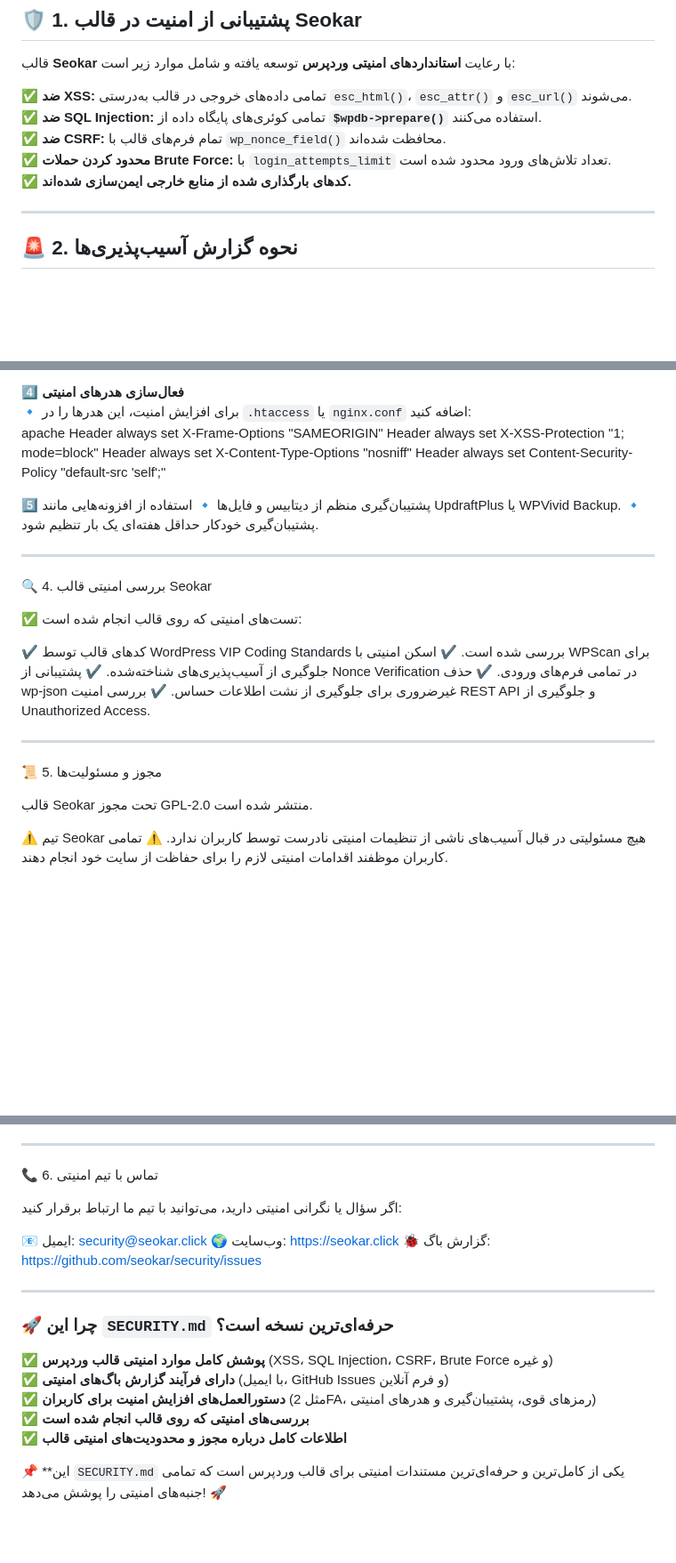
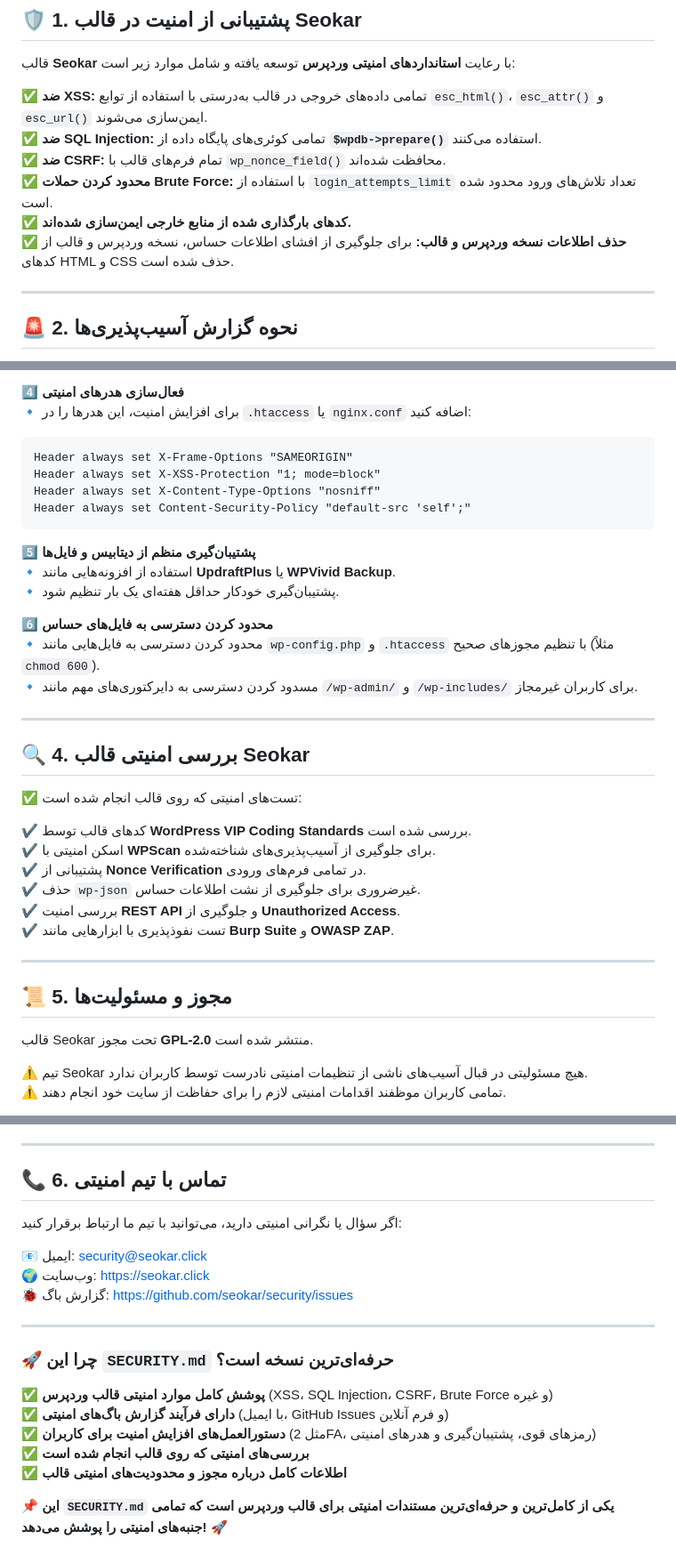
Before and after one commit to akbarisajjad/final-theme, a Markdown page: Seokar/SECURITY.md, 3 parts joined by grey strips. Shown at 89% size. GitHub-like rendering; blank space fills up the shorter version.

````diff
--- a/Seokar/SECURITY.md
+++ b/Seokar/SECURITY.md
@@ -8,11 +8,12 @@
 
 قالب **Seokar** با رعایت **استانداردهای امنیتی وردپرس** توسعه یافته و شامل موارد زیر است:
 
-✅ **ضد XSS:** تمامی داده‌های خروجی در قالب به‌درستی `esc_html()`، `esc_attr()` و `esc_url()` می‌شوند.
+✅ **ضد XSS:** تمامی داده‌های خروجی در قالب به‌درستی با استفاده از توابع `esc_html()`، `esc_attr()` و `esc_url()` ایمن‌سازی می‌شوند.
 ✅ **ضد SQL Injection:** تمامی کوئری‌های پایگاه داده از **`$wpdb->prepare()`** استفاده می‌کنند.
 ✅ **ضد CSRF:** تمام فرم‌های قالب با `wp_nonce_field()` محافظت شده‌اند.
-✅ **محدود کردن حملات Brute Force:** با `login_attempts_limit` تعداد تلاش‌های ورود محدود شده است.
+✅ **محدود کردن حملات Brute Force:** با استفاده از `login_attempts_limit` تعداد تلاش‌های ورود محدود شده است.
 ✅ **کدهای بارگذاری شده از منابع خارجی ایمن‌سازی شده‌اند.**
+✅ **حذف اطلاعات نسخه وردپرس و قالب:** برای جلوگیری از افشای اطلاعات حساس، نسخه وردپرس و قالب از کدهای HTML و CSS حذف شده است.
 
 ---
 
@@ -50,35 +51,39 @@
 
 **4️⃣ فعال‌سازی هدرهای امنیتی**
 🔹 برای افزایش امنیت، این هدرها را در `.htaccess` یا `nginx.conf` اضافه کنید:
-apache
+```apache
 Header always set X-Frame-Options "SAMEORIGIN"
 Header always set X-XSS-Protection "1; mode=block"
 Header always set X-Content-Type-Options "nosniff"
 Header always set Content-Security-Policy "default-src 'self';"
+```
 
-5️⃣ پشتیبان‌گیری منظم از دیتابیس و فایل‌ها
-🔹 استفاده از افزونه‌هایی مانند UpdraftPlus یا WPVivid Backup.
+**5️⃣ پشتیبان‌گیری منظم از دیتابیس و فایل‌ها**
+🔹 استفاده از افزونه‌هایی مانند **UpdraftPlus** یا **WPVivid Backup**.
 🔹 پشتیبان‌گیری خودکار حداقل هفته‌ای یک بار تنظیم شود.
 
+**6️⃣ محدود کردن دسترسی به فایل‌های حساس**
+🔹 محدود کردن دسترسی به فایل‌هایی مانند `wp-config.php` و `.htaccess` با تنظیم مجوزهای صحیح (مثلاً `chmod 600`).
+🔹 مسدود کردن دسترسی به دایرکتوری‌های مهم مانند `/wp-admin/` و `/wp-includes/` برای کاربران غیرمجاز.
 
 ---
 
-🔍 4. بررسی امنیتی قالب Seokar
+## 🔍 **4. بررسی امنیتی قالب Seokar**
 
 ✅ تست‌های امنیتی که روی قالب انجام شده است:
 
-✔ کدهای قالب توسط WordPress VIP Coding Standards بررسی شده است.
-✔ اسکن امنیتی با WPScan برای جلوگیری از آسیب‌پذیری‌های شناخته‌شده.
-✔ پشتیبانی از Nonce Verification در تمامی فرم‌های ورودی.
-✔ حذف wp-json غیرضروری برای جلوگیری از نشت اطلاعات حساس.
-✔ بررسی امنیت REST API و جلوگیری از Unauthorized Access.
-
+✔ کدهای قالب توسط **WordPress VIP Coding Standards** بررسی شده است.
+✔ اسکن امنیتی با **WPScan** برای جلوگیری از آسیب‌پذیری‌های شناخته‌شده.
+✔ پشتیبانی از **Nonce Verification** در تمامی فرم‌های ورودی.
+✔ حذف `wp-json` غیرضروری برای جلوگیری از نشت اطلاعات حساس.
+✔ بررسی امنیت **REST API** و جلوگیری از **Unauthorized Access**.
+✔ تست نفوذپذیری با ابزارهایی مانند **Burp Suite** و **OWASP ZAP**.
 
 ---
 
-📜 5. مجوز و مسئولیت‌ها
+## 📜 **5. مجوز و مسئولیت‌ها**
 
-قالب Seokar تحت مجوز GPL-2.0 منتشر شده است.
+قالب Seokar تحت مجوز **GPL-2.0** منتشر شده است.
 
 ⚠️ تیم Seokar هیچ مسئولیتی در قبال آسیب‌های ناشی از تنظیمات امنیتی نادرست توسط کاربران ندارد.
 ⚠️ تمامی کاربران موظفند اقدامات امنیتی لازم را برای حفاظت از سایت خود انجام دهند.
@@ -88,13 +92,13 @@ Header always set Content-Security-Policy "default-src 'self';"
 
 ---
 
-📞 6. تماس با تیم امنیتی
+## 📞 **6. تماس با تیم امنیتی**
 
 اگر سؤال یا نگرانی امنیتی دارید، می‌توانید با تیم ما ارتباط برقرار کنید:
 
-📧 ایمیل: security@seokar.click
-🌍 وب‌سایت: https://seokar.click
-🐞 گزارش باگ: https://github.com/seokar/security/issues
+📧 ایمیل: [security@seokar.click](mailto:security@seokar.click)
+🌍 وب‌سایت: [https://seokar.click](https://seokar.click)
+🐞 گزارش باگ: [https://github.com/seokar/security/issues](https://github.com/seokar/security/issues)
 
 ---
 
@@ -106,4 +110,4 @@ Header always set Content-Security-Policy "default-src 'self';"
 ✅ **بررسی‌های امنیتی که روی قالب انجام شده است**
 ✅ **اطلاعات کامل درباره مجوز و محدودیت‌های امنیتی قالب**
 
-📌 **این `SECURITY.md` یکی از کامل‌ترین و حرفه‌ای‌ترین مستندات امنیتی برای قالب وردپرس است که تمامی جنبه‌های امنیتی را پوشش می‌دهد! 🚀
+📌 **این `SECURITY.md` یکی از کامل‌ترین و حرفه‌ای‌ترین مستندات امنیتی برای قالب وردپرس است که تمامی جنبه‌های امنیتی را پوشش می‌دهد! 🚀**
````
Also changed, not shown: other parts of Seokar/SECURITY.md (+1 -2 lines).
